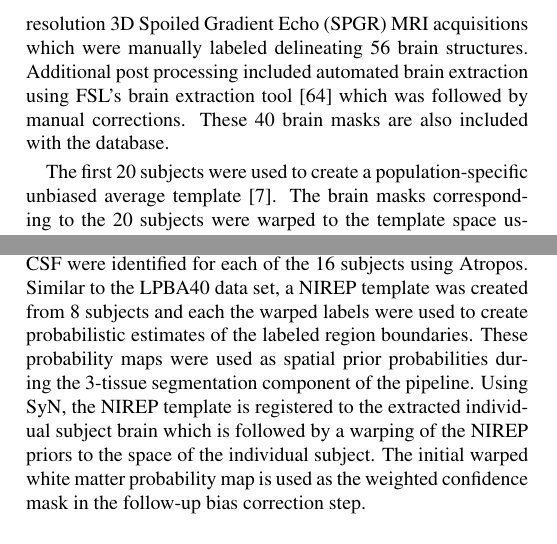
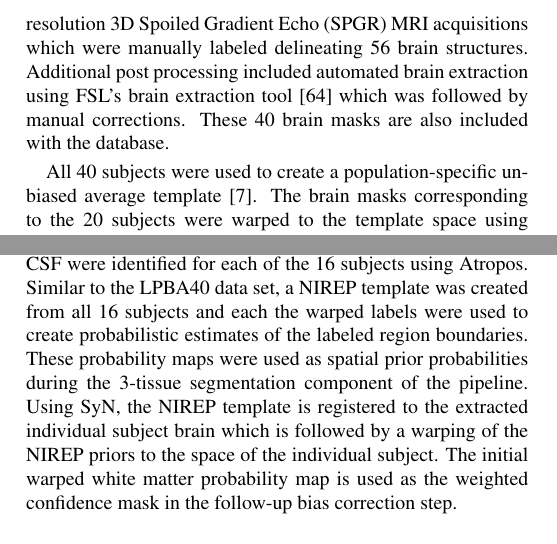
Before and after one commit to ntustison/Papers, a LaTeX paper (KapowskiChronicles/paper.tex, which reads KapowskiChronicles/methods.tex): two parts of the columns of page 4 of 8, joined at a grey line, cut so that both start at the same text. Compiled offline with pdfLaTeX.

```diff
--- a/KapowskiChronicles/methods.tex
+++ b/KapowskiChronicles/methods.tex
@@ -304,7 +304,7 @@
 \citep{smith2002} which was followed by manual corrections.  These
 40 brain masks are also included with the database.
 
-The first 20 subjects were used to create a population-specific
+All 40 subjects were used to create a population-specific
 unbiased average template \cite{avants2010}.  The brain masks corresponding
 to the 20 subjects were warped to the template space using the
 transforms derived during the template building process.  A template
@@ -325,7 +325,7 @@
 data with 32 cortical labels manually drawn using published protocol.
 Given the gray matter labels, the white matter and CSF were identified
 for each of the 16 subjects using Atropos.  Similar to the LPBA40
-data set, a NIREP template was created from 8 subjects and each the
+data set, a NIREP template was created from all 16 subjects and each the
 warped labels were used to create probabilistic estimates of the
 labeled region boundaries. These probability maps were used as
 spatial prior probabilities during the 3-tissue segmentation component
```
